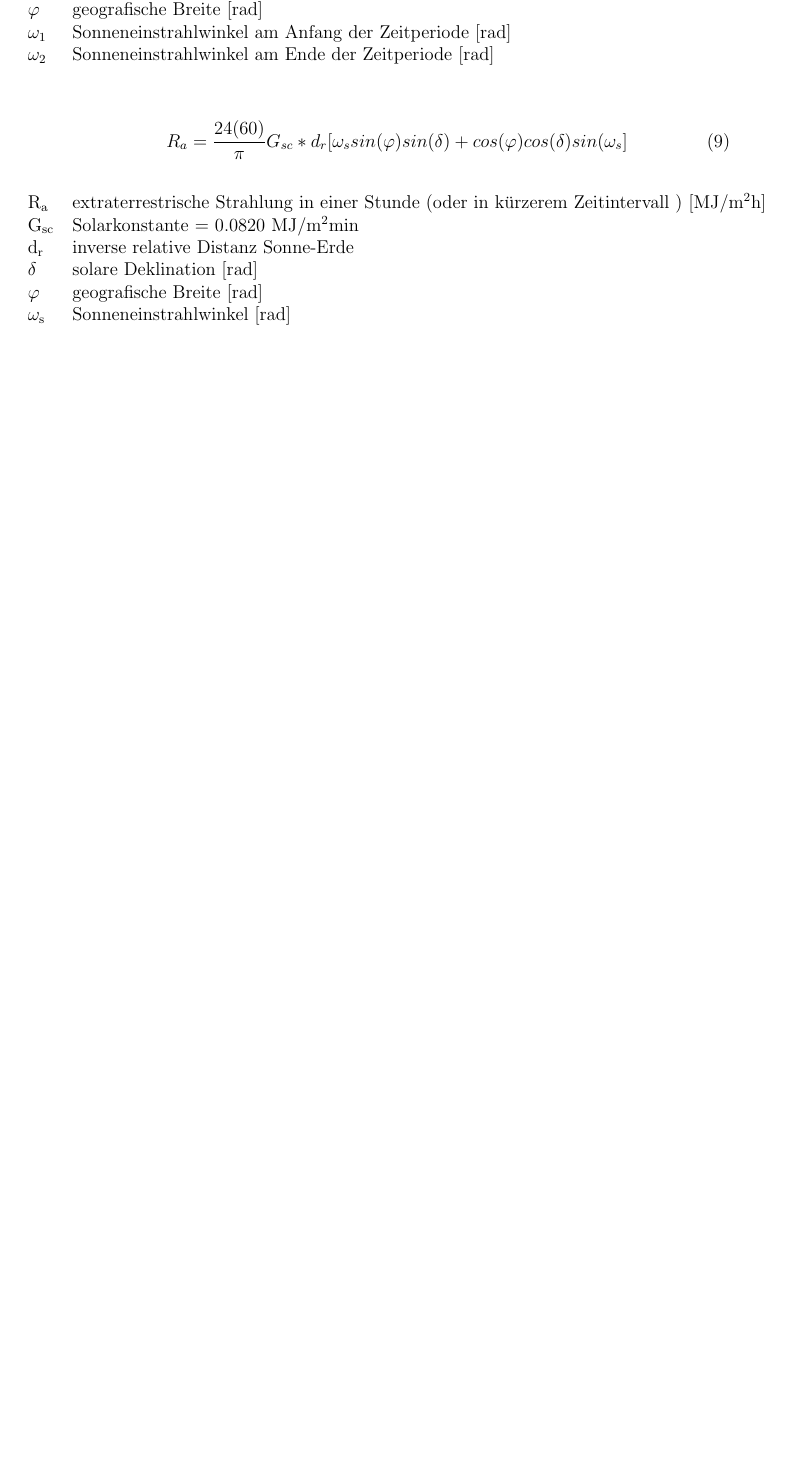
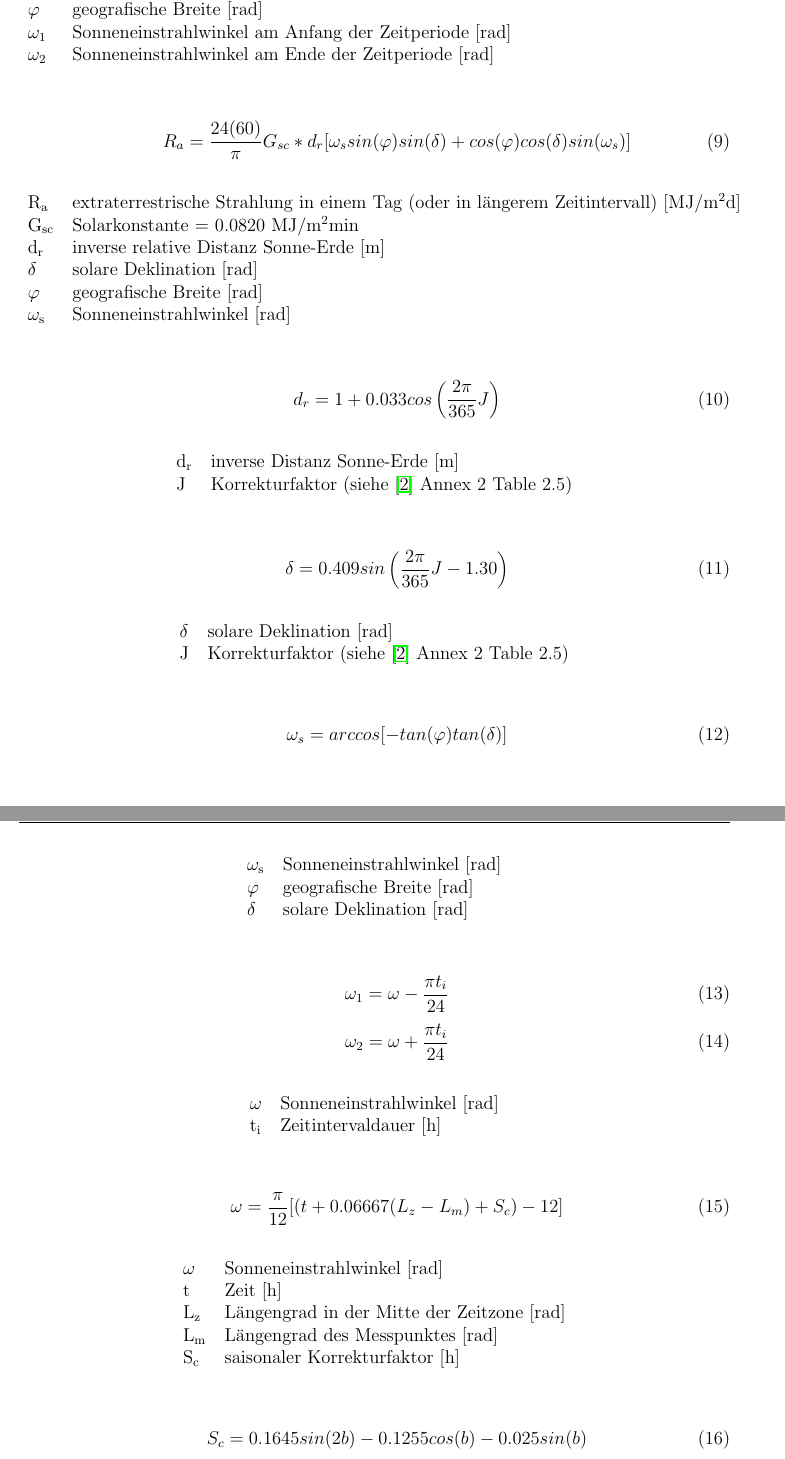
Before and after one commit to bohemianoid/stud-evapotranspiration, a LaTeX paper (doc/Experiment_4.tex, which reads doc/methode.tex): part of page 9 of 11 before the commit and two parts of pages 9 and 10 of 12 after it, the two joined at a grey line, cut so that both start at the same text, the shorter picture padded with empty space. Compiled offline with pdfLaTeX; an older LaTeX class or package is replaced by its successor.

Commit message:
documentation

```diff
--- a/doc/methode.tex
+++ b/doc/methode.tex
@@ -170,16 +170,89 @@ $\mathrm{\omega_{2}}$ & Sonneneinstrahlwinkel am Ende der Zeitperiode [rad]\\
 
 \begin{equation}
 \label{eq:Ra_long_period}
-R_{a}=\frac{24 (60)}{\pi}G_{sc}*d_{r}[\omega _{s}sin(\varphi)sin(\delta)+cos(\varphi)cos(\delta)sin(\omega _{s}]
+R_{a}=\frac{24 (60)}{\pi}G_{sc}*d_{r}[\omega _{s}sin(\varphi)sin(\delta)+cos(\varphi)cos(\delta)sin(\omega _{s})]
 \end{equation}
 \begin{table}[H]
 \centering
 \begin{tabular}{ll}
-R$\mathrm{_{a}}$ & extraterrestrische Strahlung in einer Stunde (oder in kürzerem Zeitintervall ) [MJ/m$\mathrm{^{2}}$h]\\
+R$\mathrm{_{a}}$ & extraterrestrische Strahlung in einem Tag (oder in längerem Zeitintervall) [MJ/m$\mathrm{^{2}}$d]\\
 G$\mathrm{_{sc}}$ & Solarkonstante = 0.0820 MJ/m$\mathrm{^{2}}$min\\
-d$\mathrm{_{r}}$ & inverse relative Distanz Sonne-Erde\\
+d$\mathrm{_{r}}$ & inverse relative Distanz Sonne-Erde [m]\\
 $\mathrm{\delta}$ & solare Deklination [rad]\\
 $\mathrm{\varphi}$ & geografische Breite [rad]\\
 $\mathrm{\omega_{s}}$ & Sonneneinstrahlwinkel [rad]\\
 \end{tabular}
 \end{table}
+
+\begin{equation}
+\label{eq:dr}
+d_r=1+0.033cos\left(\frac{2\pi}{365}J\right)
+\end{equation}
+\begin{table}[H]
+\centering
+\begin{tabular}{ll}
+$\mathrm{d_r}$ & inverse Distanz Sonne-Erde [m]\\
+J & Korrekturfaktor (siehe \cite{fao} Annex 2 Table 2.5)\\
+\end{tabular}
+\end{table}
+
+\begin{equation}
+\label{eq:delta_radiation}
+\delta=0.409sin\left(\frac{2\pi}{365}J-1.30\right)
+\end{equation}
+\begin{table}[H]
+\centering
+\begin{tabular}{ll}
+$\mathrm{\delta}$ & solare Deklination [rad]\\
+J & Korrekturfaktor (siehe \cite{fao} Annex 2 Table 2.5)\\
+\end{tabular}
+\end{table}
+
+\begin{equation}
+\label{eq:omega_s}
+\omega_s=arccos[-tan(\varphi)tan(\delta)]
+\end{equation}
+\begin{table}[H]
+\centering
+\begin{tabular}{ll}
+$\mathrm{\omega_s}$ & Sonneneinstrahlwinkel [rad]\\
+$\mathrm{\varphi}$ & geografische Breite [rad]\\
+$\mathrm{\delta}$ & solare Deklination [rad]\\
+\end{tabular}
+\end{table}
+
+\begin{equation}
+\label{eq:omega_i}
+\omega_1=\omega-\frac{\pi t_i}{24}
+\end{equation}
+\begin{equation}
+\omega_2=\omega+\frac{\pi t_i}{24}
+\end{equation}
+\begin{table}[H]
+\centering
+\begin{tabular}{ll}
+$\mathrm{\omega}$ & Sonneneinstrahlwinkel [rad]\\
+$\mathrm{t_i}$ & Zeitintervaldauer [h]\\
+\end{tabular}
+\end{table}
+
+\begin{equation}
+\label{eq:omega}
+\omega=\frac{\pi}{12}[(t+0.06667(L_z-L_m)+S_c)-12]
+\end{equation}
+\begin{table}[H]
+\centering
+\begin{tabular}{ll}
+$\mathrm{\omega}$ & Sonneneinstrahlwinkel [rad]\\
+t & Zeit [h]\\
+$\mathrm{L_z}$ & Längengrad in der Mitte der Zeitzone [rad]\\
+$\mathrm{L_m}$ & Längengrad des Messpunktes [rad]\\
+$\mathrm{S_c}$ & saisonaler Korrekturfaktor [h]\\
+\end{tabular}
+\end{table}
+
+\begin{equation}
+\label{eq:s_c}
+S_c=0.1645sin(2b)-0.1255cos(b)-0.025sin(b)
+\end{equation}
+\begin{equation}
```
Also changed, not shown: doc/Experiment_4.pdf, doc/methode.tex (12 more changed lines), 4 other files.
